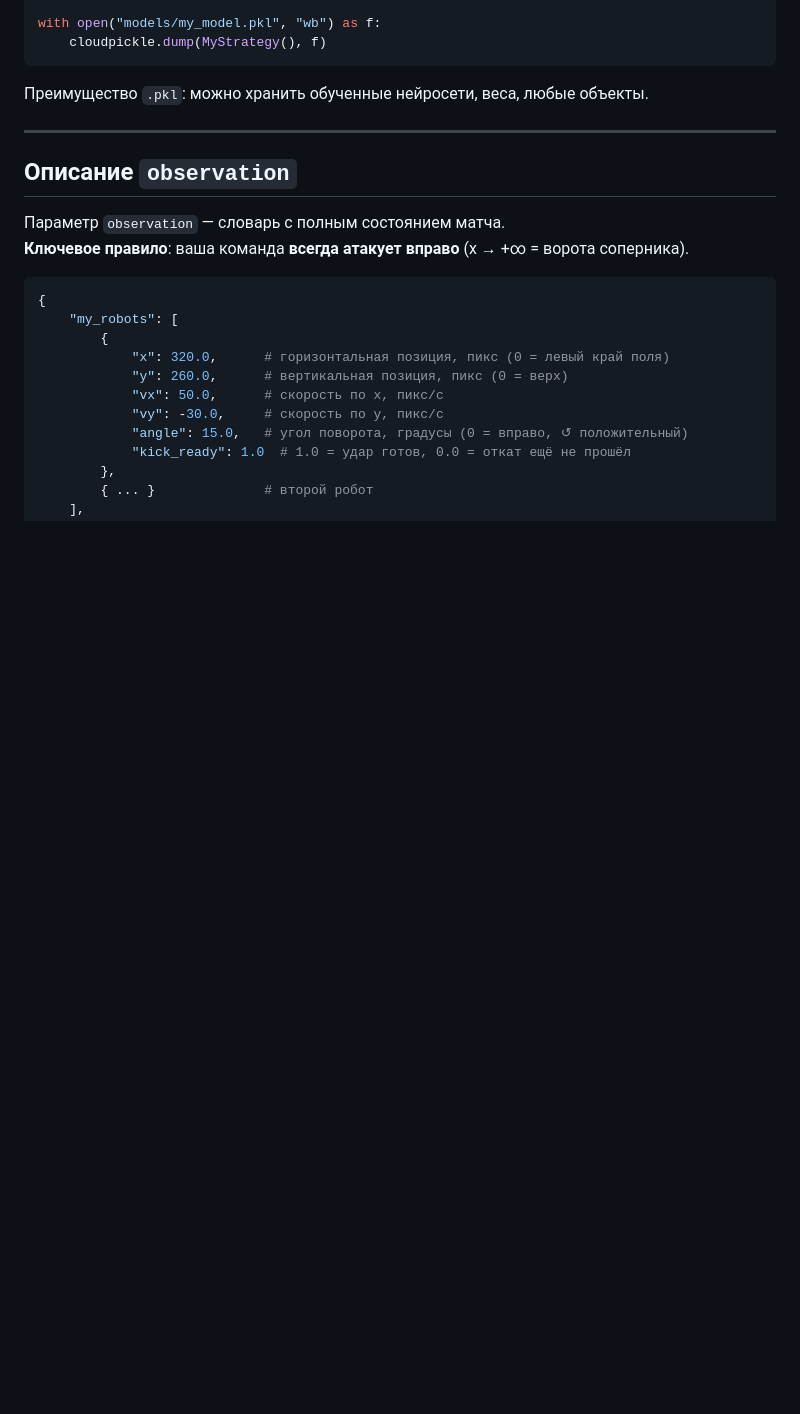
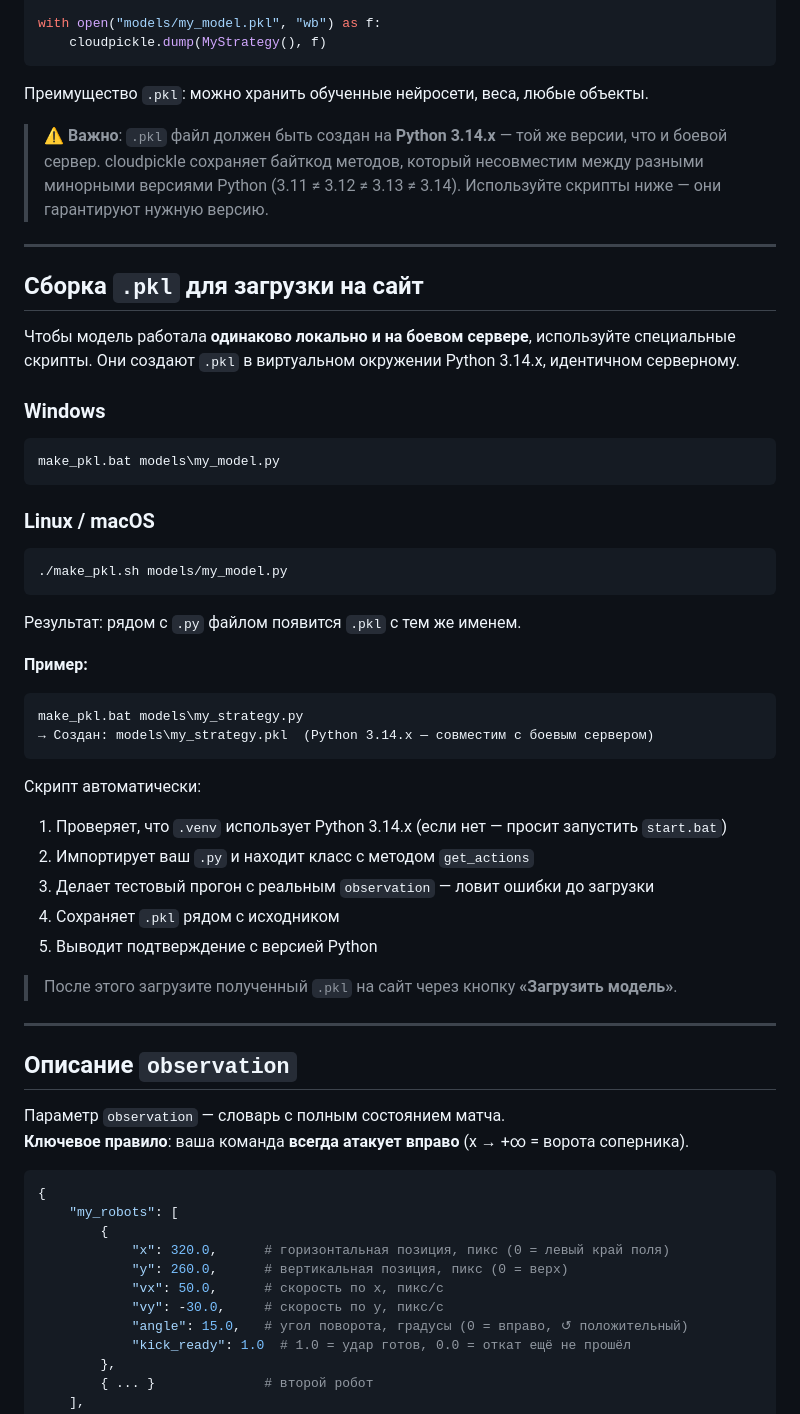
Before and after one commit to amizerov/robocup2v2_local, a Markdown page: README.md, the part around the change. Rendered like a GitHub page; blank space fills up the shorter version.

Commit message:
Docs: add make_pkl usage instructions to README

````diff
--- a/README.md
+++ b/README.md
@@ -112,6 +112,48 @@ with open("models/my_model.pkl", "wb") as f:
 ```
 
 Преимущество `.pkl`: можно хранить обученные нейросети, веса, любые объекты.
+
+> ⚠️ **Важно**: `.pkl` файл должен быть создан на **Python 3.14.x** — той же версии,
+> что и боевой сервер. cloudpickle сохраняет байткод методов, который несовместим
+> между разными минорными версиями Python (3.11 ≠ 3.12 ≠ 3.13 ≠ 3.14).
+> Используйте скрипты ниже — они гарантируют нужную версию.
+
+---
+
+## Сборка `.pkl` для загрузки на сайт
+
+Чтобы модель работала **одинаково локально и на боевом сервере**, используйте
+специальные скрипты. Они создают `.pkl` в виртуальном окружении Python 3.14.x,
+идентичном серверному.
+
+### Windows
+
+```
+make_pkl.bat models\my_model.py
+```
+
+### Linux / macOS
+
+```bash
+./make_pkl.sh models/my_model.py
+```
+
+Результат: рядом с `.py` файлом появится `.pkl` с тем же именем.
+
+**Пример:**
+```
+make_pkl.bat models\my_strategy.py
+→ Создан: models\my_strategy.pkl  (Python 3.14.x — совместим с боевым сервером)
+```
+
+Скрипт автоматически:
+1. Проверяет, что `.venv` использует Python 3.14.x (если нет — просит запустить `start.bat`)
+2. Импортирует ваш `.py` и находит класс с методом `get_actions`
+3. Делает тестовый прогон с реальным `observation` — ловит ошибки до загрузки
+4. Сохраняет `.pkl` рядом с исходником
+5. Выводит подтверждение с версией Python
+
+> После этого загрузите полученный `.pkl` на сайт через кнопку **«Загрузить модель»**.
 
 ---
 
````
